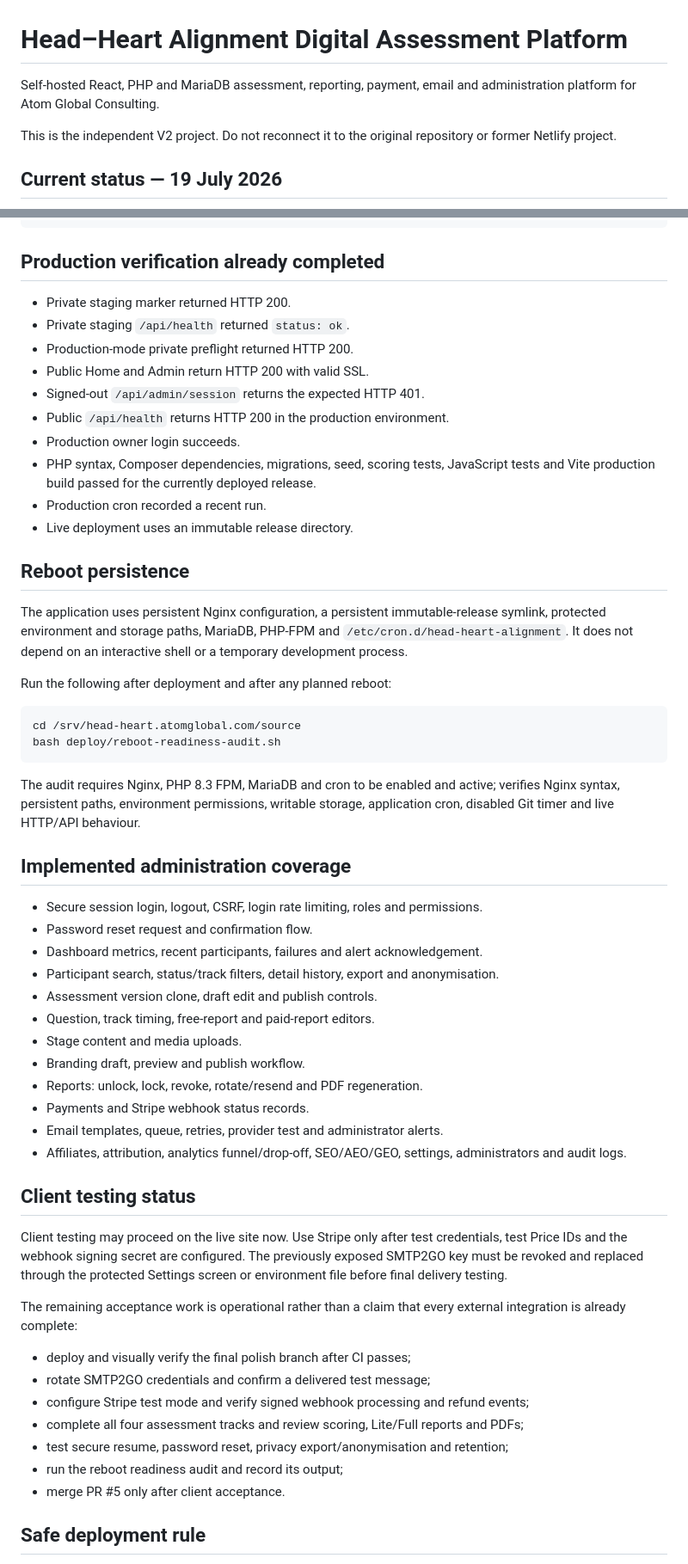
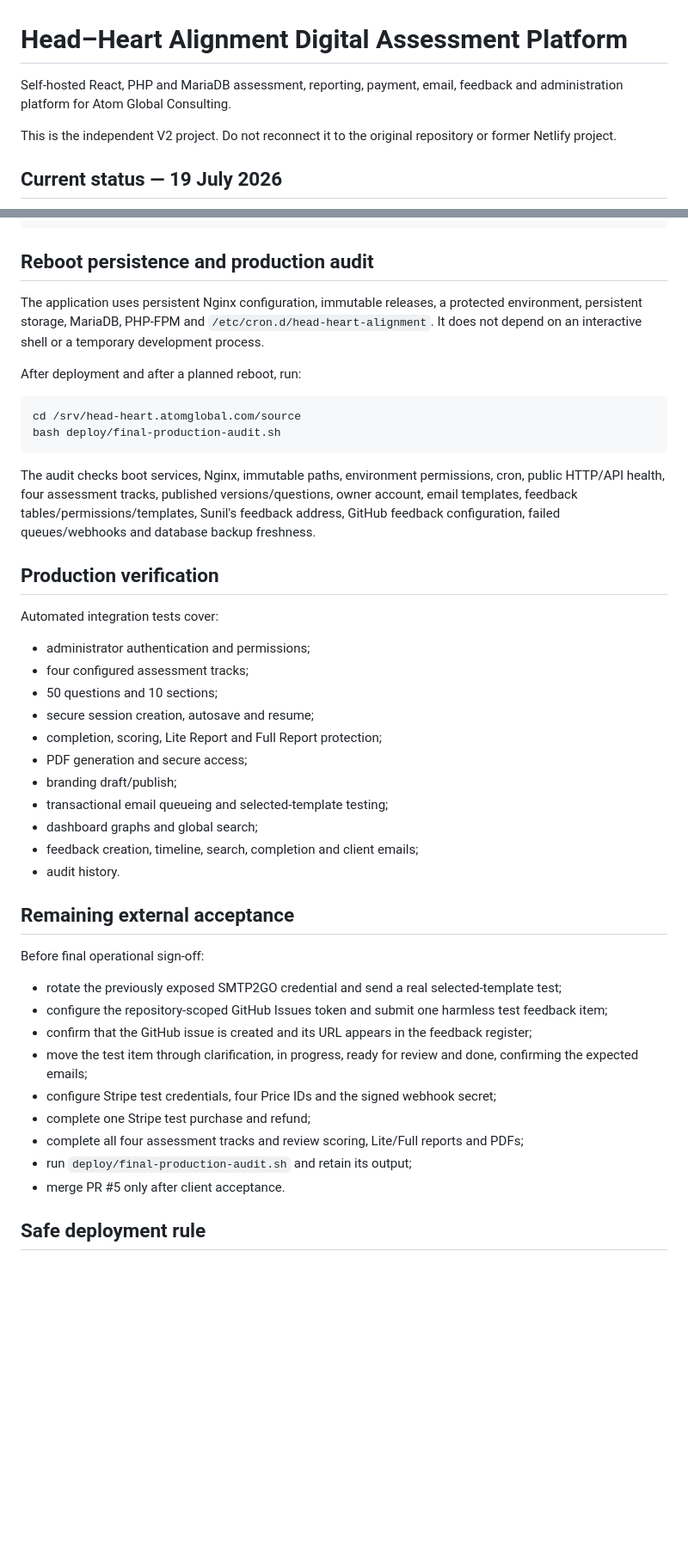
Before and after one commit to amitaxonsg/atomglobal-hhaa-v2, a Markdown page: README.md, 2 parts joined by grey strips. Shown at 86% size. Rendered like a GitHub page; blank space fills up the shorter version.

````diff
--- a/README.md
+++ b/README.md
@@ -1,6 +1,6 @@
 # Head–Heart Alignment Digital Assessment Platform
 
-Self-hosted React, PHP and MariaDB assessment, reporting, payment, email and administration platform for Atom Global Consulting.
+Self-hosted React, PHP and MariaDB assessment, reporting, payment, email, feedback and administration platform for Atom Global Consulting.
 
 This is the independent V2 project. Do not reconnect it to the original repository or former Netlify project.
 
@@ -56,59 +79,47 @@ The PNG remains the default email and report asset because SVG support varies ac
 /var/backups/head-heart-alignment-staging
 ```
 
-## Production verification already completed
+## Reboot persistence and production audit
 
-- Private staging marker returned HTTP 200.
-- Private staging `/api/health` returned `status: ok`.
-- Production-mode private preflight returned HTTP 200.
-- Public Home and Admin return HTTP 200 with valid SSL.
-- Signed-out `/api/admin/session` returns the expected HTTP 401.
-- Public `/api/health` returns HTTP 200 in the production environment.
-- Production owner login succeeds.
-- PHP syntax, Composer dependencies, migrations, seed, scoring tests, JavaScript tests and Vite production build passed for the currently deployed release.
-- Production cron recorded a recent run.
-- Live deployment uses an immutable release directory.
+The application uses persistent Nginx configuration, immutable releases, a protected environment, persistent storage, MariaDB, PHP-FPM and `/etc/cron.d/head-heart-alignment`. It does not depend on an interactive shell or a temporary development process.
 
-## Reboot persistence
-
-The application uses persistent Nginx configuration, a persistent immutable-release symlink, protected environment and storage paths, MariaDB, PHP-FPM and `/etc/cron.d/head-heart-alignment`. It does not depend on an interactive shell or a temporary development process.
-
-Run the following after deployment and after any planned reboot:
+After deployment and after a planned reboot, run:
 
 ```bash
 cd /srv/head-heart.atomglobal.com/source
-bash deploy/reboot-readiness-audit.sh
+bash deploy/final-production-audit.sh
 ```
 
-The audit requires Nginx, PHP 8.3 FPM, MariaDB and cron to be enabled and active; verifies Nginx syntax, persistent paths, environment permissions, writable storage, application cron, disabled Git timer and live HTTP/API behaviour.
+The audit checks boot services, Nginx, immutable paths, environment permissions, cron, public HTTP/API health, four assessment tracks, published versions/questions, owner account, email templates, feedback tables/permissions/templates, Sunil's feedback address, GitHub feedback configuration, failed queues/webhooks and database backup freshness.
 
-## Implemented administration coverage
+## Production verification
 
-- Secure session login, logout, CSRF, login rate limiting, roles and permissions.
-- Password reset request and confirmation flow.
-- Dashboard metrics, recent participants, failures and alert acknowledgement.
-- Participant search, status/track filters, detail history, export and anonymisation.
-- Assessment version clone, draft edit and publish controls.
-- Question, track timing, free-report and paid-report editors.
-- Stage content and media uploads.
-- Branding draft, preview and publish workflow.
-- Reports: unlock, lock, revoke, rotate/resend and PDF regeneration.
-- Payments and Stripe webhook status records.
-- Email templates, queue, retries, provider test and administrator alerts.
-- Affiliates, attribution, analytics funnel/drop-off, SEO/AEO/GEO, settings, administrators and audit logs.
+Automated integration tests cover:
 
-## Client testing status
+- administrator authentication and permissions;
+- four configured assessment tracks;
+- 50 questions and 10 sections;
+- secure session creation, autosave and resume;
+- completion, scoring, Lite Report and Full Report protection;
+- PDF generation and secure access;
+- branding draft/publish;
+- transactional email queueing and selected-template testing;
+- dashboard graphs and global search;
+- feedback creation, timeline, search, completion and client emails;
+- audit history.
 
-Client testing may proceed on the live site now. Use Stripe only after test credentials, test Price IDs and the webhook signing secret are configured. The previously exposed SMTP2GO key must be revoked and replaced through the protected Settings screen or environment file before final delivery testing.
+## Remaining external acceptance
 
-The remaining acceptance work is operational rather than a claim that every external integration is already complete:
+Before final operational sign-off:
 
-- deploy and visually verify the final polish branch after CI passes;
-- rotate SMTP2GO credentials and confirm a delivered test message;
-- configure Stripe test mode and verify signed webhook processing and refund events;
+- rotate the previously exposed SMTP2GO credential and send a real selected-template test;
+- configure the repository-scoped GitHub Issues token and submit one harmless test feedback item;
+- confirm that the GitHub issue is created and its URL appears in the feedback register;
+- move the test item through clarification, in progress, ready for review and done, confirming the expected emails;
+- configure Stripe test credentials, four Price IDs and the signed webhook secret;
+- complete one Stripe test purchase and refund;
 - complete all four assessment tracks and review scoring, Lite/Full reports and PDFs;
-- test secure resume, password reset, privacy export/anonymisation and retention;
-- run the reboot readiness audit and record its output;
+- run `deploy/final-production-audit.sh` and retain its output;
 - merge PR #5 only after client acceptance.
 
 ## Safe deployment rule
````
Also changed, not shown: other parts of README.md (+40 -17 lines).
